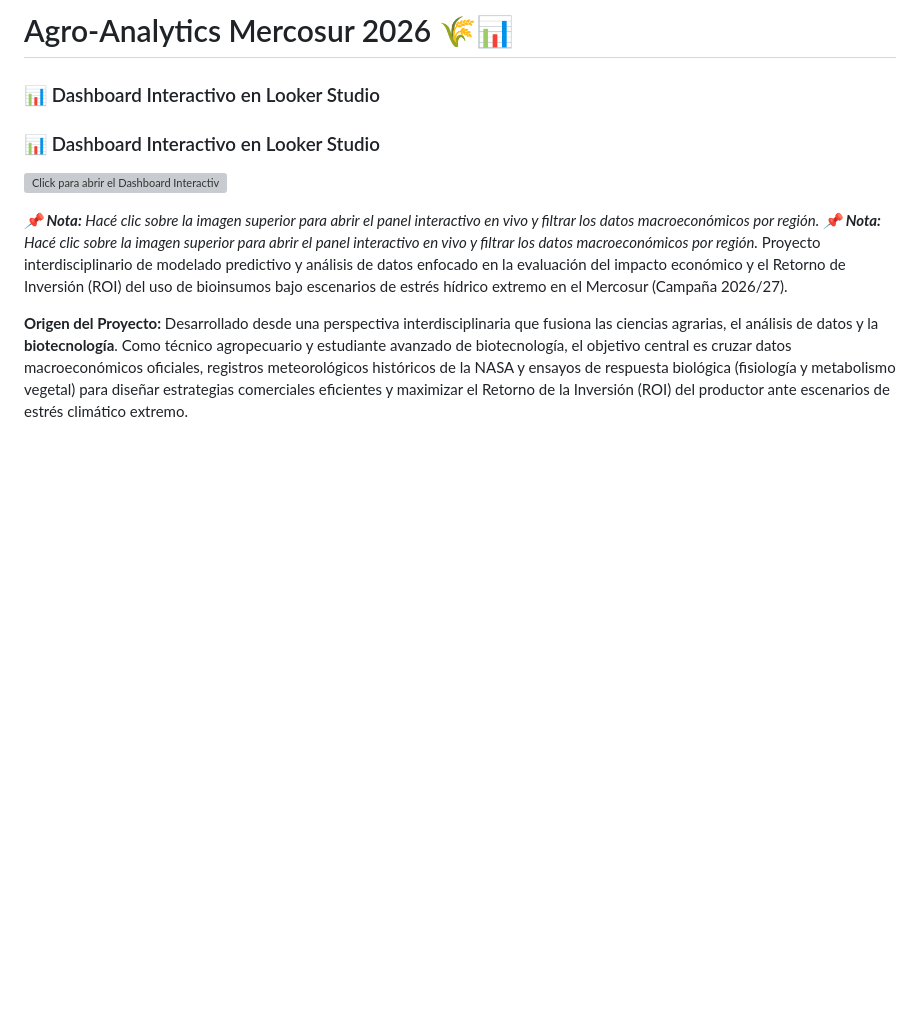
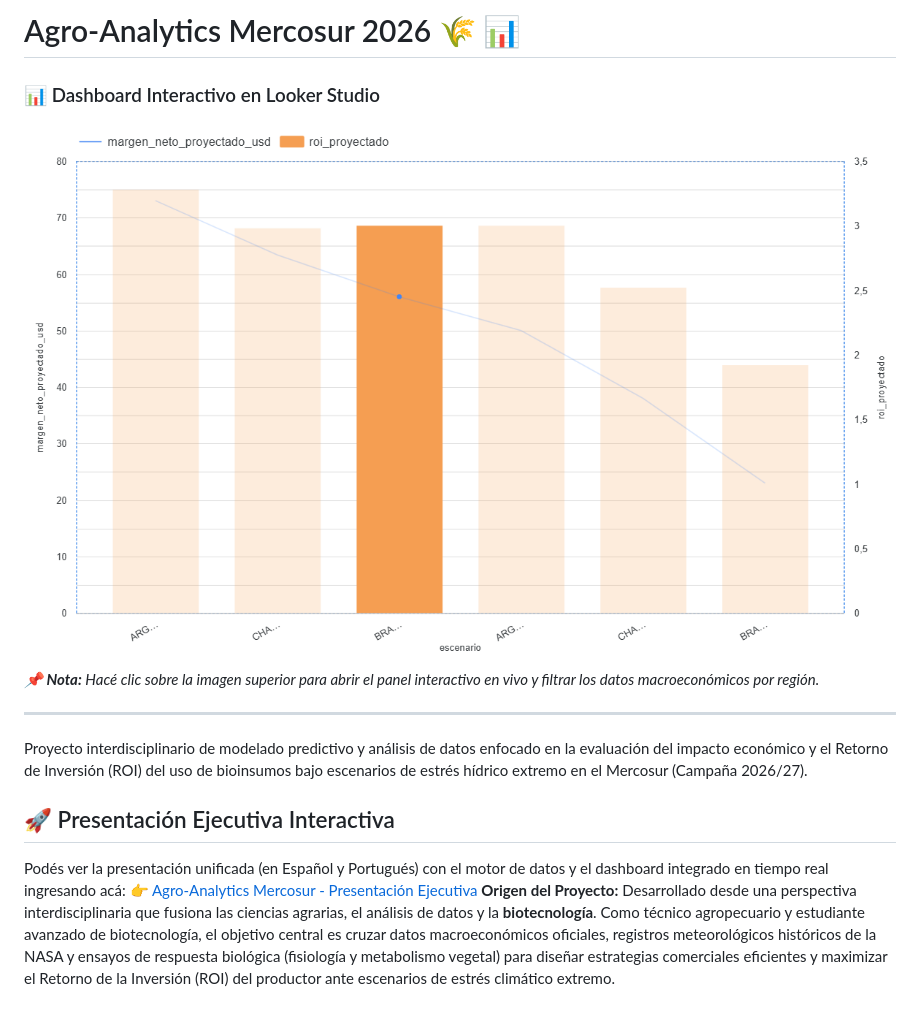
Before and after one commit to garciahector-1/agro-analytics-mercado-bioinsumos, a Markdown page: README.md, the part around the change. GitHub-like rendering; blank space fills up the shorter version; grey boxes are pictures that could not be loaded.

```diff
--- a/README.md
+++ b/README.md
@@ -1,14 +1,18 @@
-# Agro-Analytics Mercosur 2026 🌾📊
-### 📊 Dashboard Interactivo en Looker Studio
+# Agro-Analytics Mercosur 2026 🌾 📊
 
 ### 📊 Dashboard Interactivo en Looker Studio
 
-[![Click para abrir el Dashboard Interactivo](./screenshot.png)](https://datastudio.google.com/reporting/deb47c0e-1ced-4f26-a777-14e698bc4938/page/PdpzF)
+[![Click para abrir el Dashboard Interactivo](./dashboard.png)](https://datastudio.google.com/reporting/deb47c0e-1ced-4f26-a777-14e698bc4938/page/PdpzF)
 
 *📌 **Nota:** Hacé clic sobre la imagen superior para abrir el panel interactivo en vivo y filtrar los datos macroeconómicos por región.*
-*📌 **Nota:** Hacé clic sobre la imagen superior para abrir el panel interactivo en vivo y filtrar los datos macroeconómicos por región.*
+
+---
+
 Proyecto interdisciplinario de modelado predictivo y análisis de datos enfocado en la evaluación del impacto económico y el Retorno de Inversión (ROI) del uso de bioinsumos bajo escenarios de estrés hídrico extremo en el Mercosur (Campaña 2026/27).
 
+## 🚀 Presentación Ejecutiva Interactiva
+Podés ver la presentación unificada (en Español y Portugués) con el motor de datos y el dashboard integrado en tiempo real ingresando acá:
+👉 [Agro-Analytics Mercosur - Presentación Ejecutiva](https://garciahector-1.github.io/agro-analytics-mercado-bioinsumos/)
 **Origen del Proyecto:** Desarrollado desde una perspectiva interdisciplinaria que fusiona las ciencias agrarias, el análisis de datos y la **biotecnología**. Como técnico agropecuario y estudiante avanzado de biotecnología, el objetivo central es cruzar datos macroeconómicos oficiales, registros meteorológicos históricos de la NASA y ensayos de respuesta biológica (fisiología y metabolismo vegetal) para diseñar estrategias comerciales eficientes y maximizar el Retorno de la Inversión (ROI) del productor ante escenarios de estrés climático extremo.
 
 ---
```
